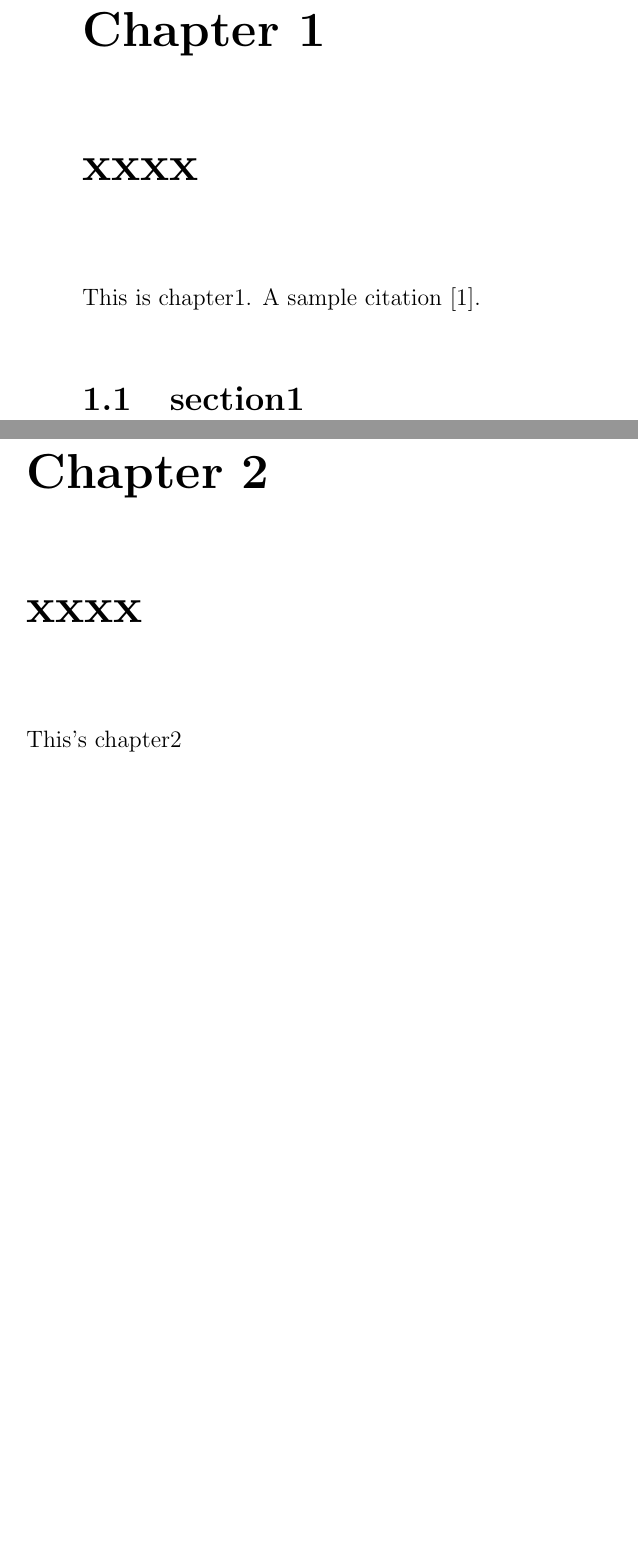
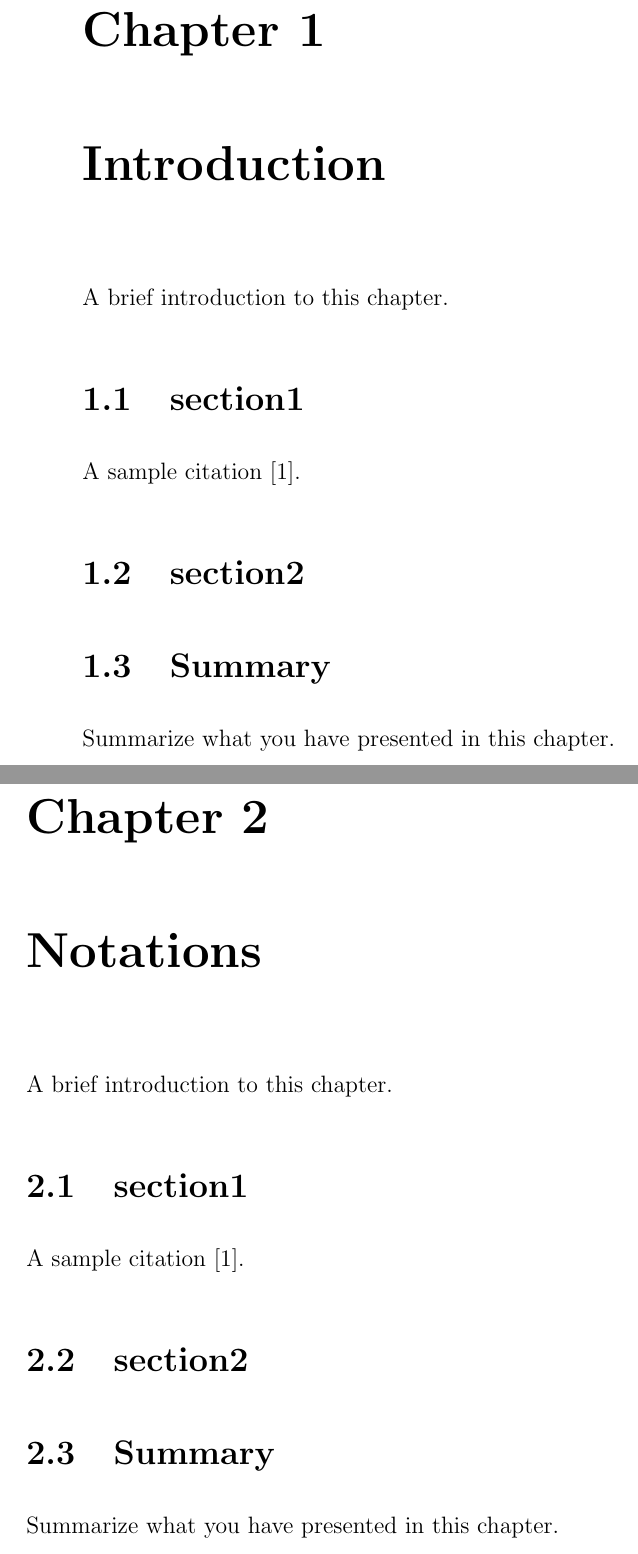
Before and after one commit to Jintian/HKBUThesisTemplate, a LaTeX thesis (thesis.tex, which reads chapter1.tex, chapter2.tex): two parts of pages 8 and 9 of 11 before the commit and two parts of pages 9 and 10 of 15 after it, joined at a grey line, cut so that both start at the same text, the shorter picture padded with empty space. Compiled offline with LaTeX, dvips and Ghostscript.

Commit message:
Adjust the format and remove useless comment

```diff
--- a/chapter1.tex
+++ b/chapter1.tex
@@ -1,4 +1,9 @@
-This is chapter1.
+A brief introduction to this chapter.
+
+\section{section1}
 A sample citation~\cite{mapreduce}.
 
-\section{section1}
+\section{section2}
+
+\section{Summary}
+Summarize what you have presented in this chapter.
--- a/chapter2.tex
+++ /dev/null
@@ -1 +0,0 @@
-This's chapter2
--- a/thesis.tex
+++ b/thesis.tex
@@ -61,9 +61,9 @@ Thank your family.
 \newpage
 
 
-\chapter{xxxx}
+\chapter{Introduction}
 \input{chapter1}
 
-\chapter{xxxx}
-\input{chapter2}
+\chapter{Notations}
+\input{chapter1}
 
```
Also changed, not shown: cv.tex (+2 -5 lines), thesistemplate.tex (+21 -18 lines), Makefile, thesis.pdf, thesis.ps (added), thesis.tex (9 more changed lines), 2 other files.
